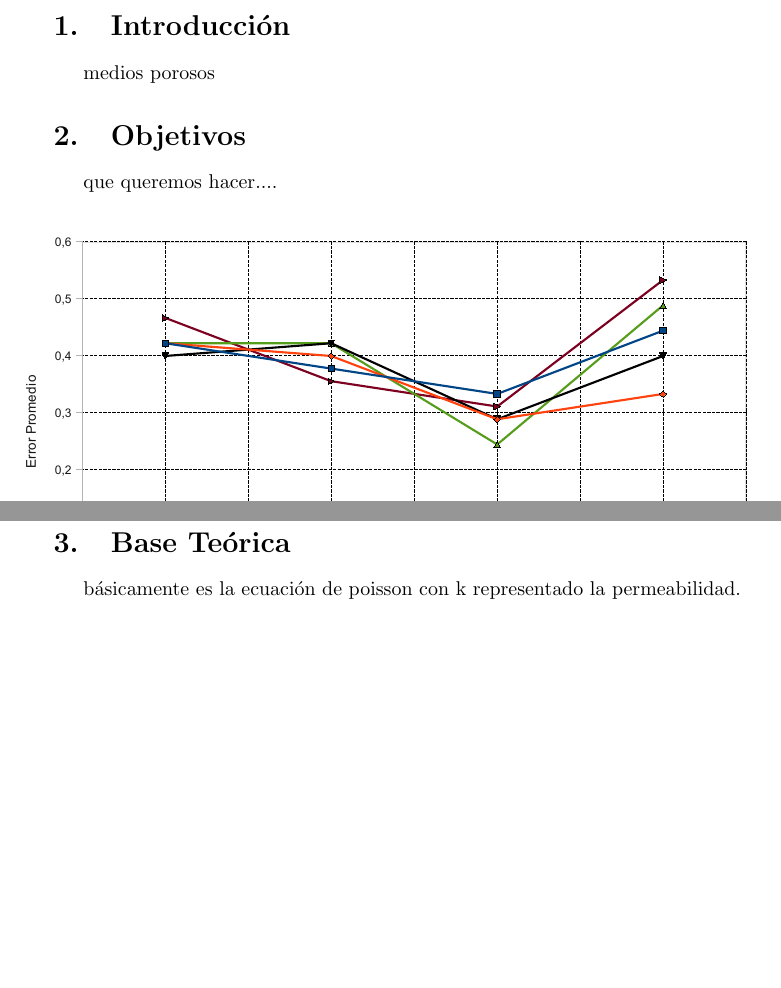
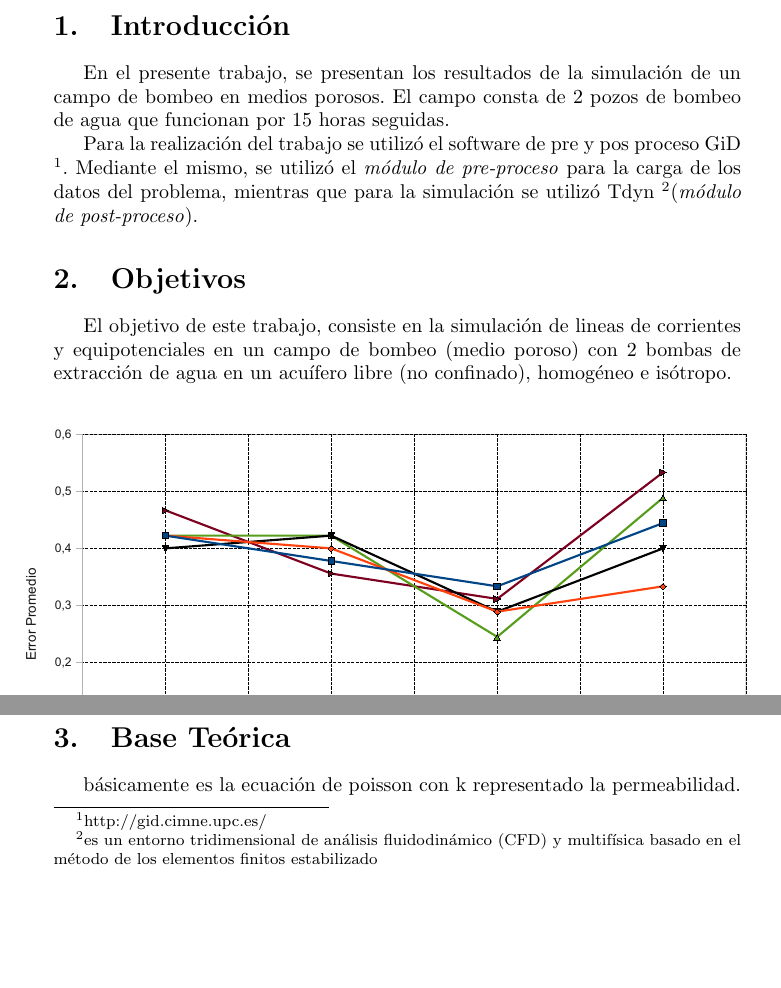
Before and after one commit to cpfarher/informe_final_metodos, a LaTeX document (main.tex): two parts of page 3 of 4, joined at a grey line, cut so that both start at the same text, the shorter picture padded with empty space. Compiled offline with pdfLaTeX.

Commit message:
cambio titulo y otras modificaciones

```diff
--- a/main.tex
+++ b/main.tex
@@ -11,7 +11,7 @@
 %%%%%%%%%%%%%%%%%%%%%%%%%%%%%%%%%%%%%%%%%%%%%%%%%
 %%%%%%%%%%%%%%%%%%%%%%%%%%%%%%%%%%%%%%%%%%%%%%%%%
 \begin{document}
-\title{Calculo de descensos en un campo de bombeo con 2 bombas de agua}
+\title{Calculo de descensos en un campo de bombeo en medios porosos}
 \author{Christian N. Pfarher, Juan Pablo Garbarino, Marina Castro\\
 \textit{Trabajo práctico final de ``Métodos numéricos y simulación'', II-FICH-UNL.}}
 \markboth{Método numérico y simulación: TRABAJO FINAL}{}
@@ -30,12 +30,16 @@
 %%%%%%%%%%%%%%%%%%%%%%%%%%%%%%%%%%%%%%%%%%%%%%%%%
 %%%%%%%%%%%%%%%%%%%%%%%%%%%%%%%%%%%%%%%%%%%%%%%%%
 \section{Introducción}
-medios porosos
+En el presente trabajo, se presentan los resultados de la simulación de un campo de bombeo en medios porosos. El campo
+consta de 2 pozos de bombeo de agua que funcionan por 15 horas seguidas.
+
+Para la realización del trabajo se utilizó el software de pre y pos proceso GiD \footnote{http://gid.cimne.upc.es/}. Mediante el mismo, se utilizó el \emph{módulo de pre-proceso} para la carga de los datos del problema, mientras que para
+la simulación se utilizó Tdyn \footnote{es un entorno tridimensional de análisis fluidodinámico (CFD) y multifísica basado en el método de los elementos finitos estabilizado}(\emph{módulo de post-proceso}).
 %%%%%%%%%%%%%%%%%%%%%%%%%%%%%%%%%%%%%%%%%%%%%%%%%
 %%%%%%%%%%%%%%%%%%%%%%%%%%%%%%%%%%%%%%%%%%%%%%%%%
 %%%%%%%%%%%%%%%%%%%%%%%%%%%%%%%%%%%%%%%%%%%%%%%%%
 \section{Objetivos}
-que queremos hacer....
+El objetivo de este trabajo, consiste en la simulación de lineas de corrientes y equipotenciales en un campo de bombeo (medio poroso) con 2 bombas de extracción de agua en un acuífero libre (no confinado), homogéneo e isótropo.
 \begin{figure}[tbhp]
 \centerline{\includegraphics[scale=0.75]{img/estadistica_noche_iguales}}
 \caption{Influencia de las constantes de penalización $\gamma$.}
```
Also changed, not shown: main.tex (4 more changed lines).
